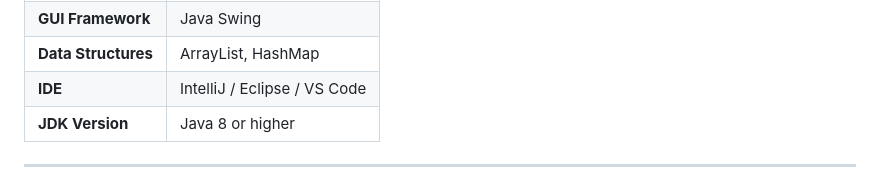
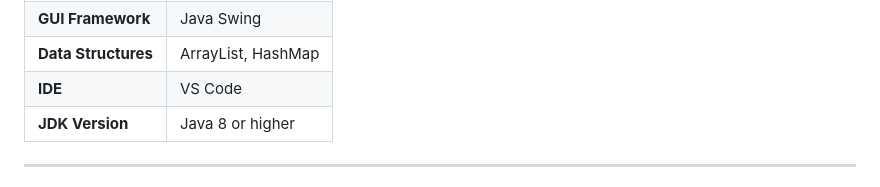
Before and after one commit to gcheema05/ePortfolio-Investment-Management-System, a Markdown page: README.md, the part around the change. Rendered like a GitHub page.

```diff
--- a/README.md
+++ b/README.md
@@ -45,7 +45,7 @@ A <code>HashMap&lt;String, ArrayList&lt;Integer&gt;&gt;</code> stores keywords f
   <tr><td><strong>Language</strong></td><td>Java</td></tr>
   <tr><td><strong>GUI Framework</strong></td><td>Java Swing</td></tr>
   <tr><td><strong>Data Structures</strong></td><td>ArrayList, HashMap</td></tr>
-  <tr><td><strong>IDE</strong></td><td>IntelliJ / Eclipse / VS Code</td></tr>
+  <tr><td><strong>IDE</strong></td><td>VS Code</td></tr>
   <tr><td><strong>JDK Version</strong></td><td>Java 8 or higher</td></tr>
 </table>
 
```
